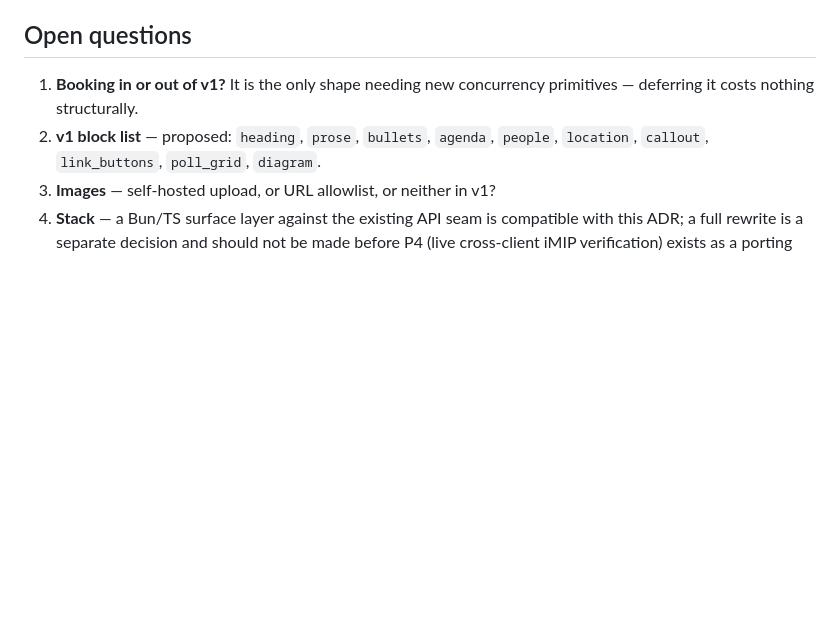
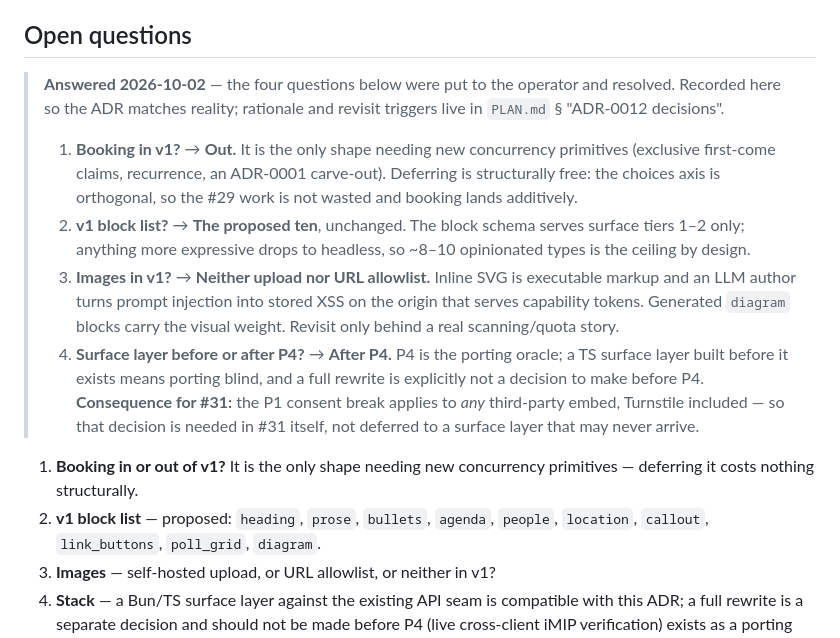
Before and after one commit to gerchowl/kairos, a Markdown page: docs/adr/0012-scheduling-primitive-surface-tiers.md, the part around the change. Drawn GitHub-style; blank space fills up the shorter version.

```diff
--- a/docs/adr/0012-scheduling-primitive-surface-tiers.md
+++ b/docs/adr/0012-scheduling-primitive-surface-tiers.md
@@ -120,6 +120,29 @@ contract is on by default and exists at poll level too.
 
 ## Open questions
 
+> **Answered 2026-10-02** — the four questions below were put to the operator and
+> resolved. Recorded here so the ADR matches reality; rationale and revisit
+> triggers live in `PLAN.md` § "ADR-0012 decisions".
+>
+> 1. **Booking in v1?** → **Out.** It is the only shape needing new concurrency
+>    primitives (exclusive first-come claims, recurrence, an ADR-0001 carve-out).
+>    Deferring is structurally free: the choices axis is orthogonal, so the
+>    #29 work is not wasted and booking lands additively.
+> 2. **v1 block list?** → **The proposed ten**, unchanged. The block schema serves
+>    surface tiers 1–2 only; anything more expressive drops to headless, so ~8–10
+>    opinionated types is the ceiling by design.
+> 3. **Images in v1?** → **Neither upload nor URL allowlist.** Inline SVG is
+>    executable markup and an LLM author turns prompt injection into stored XSS
+>    on the origin that serves capability tokens. Generated `diagram` blocks
+>    carry the visual weight. Revisit only behind a real scanning/quota story.
+> 4. **Surface layer before or after P4?** → **After P4.** P4 is the porting
+>    oracle; a TS surface layer built before it exists means porting blind, and a
+>    full rewrite is explicitly not a decision to make before P4. **Consequence
+>    for #31:** the P1 consent break applies to *any* third-party embed,
+>    Turnstile included — so that decision is needed in #31 itself, not deferred
+>    to a surface layer that may never arrive.
+
+
 1. **Booking in or out of v1?** It is the only shape needing new concurrency
    primitives — deferring it costs nothing structurally.
 2. **v1 block list** — proposed: `heading`, `prose`, `bullets`, `agenda`,
```
Also changed, not shown: PLAN.md (+73 -9 lines).
